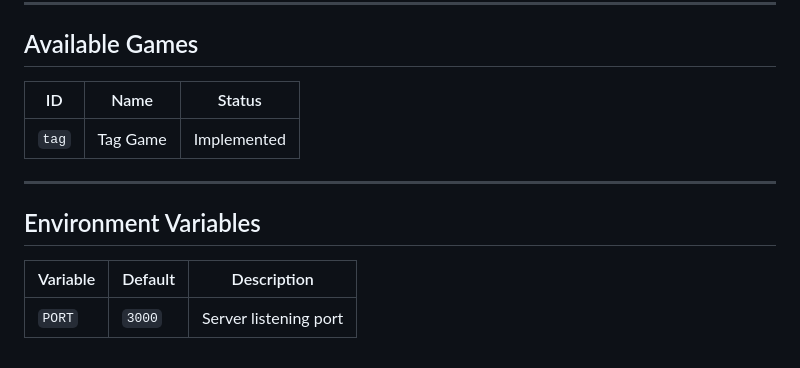
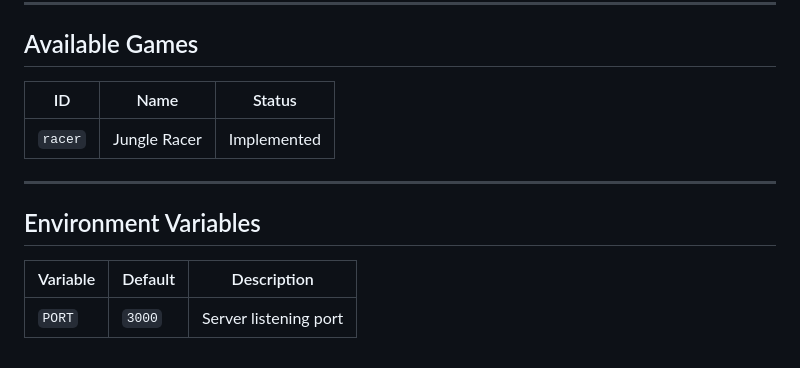
Before and after one commit to Priyanshubisht-1/Multiplayer-Game-Platform, a Markdown page: README.md, the part around one of its changes. Drawn GitHub-style.

```diff
--- a/README.md
+++ b/README.md
@@ -237,14 +251,14 @@ The `GameLoader` and `ControllerLoader` / `HostLoader` discover files by convent
 
 ## Available Games
 
-| ID    | Name      | Status      |
-|-------|-----------|-------------|
-| `tag` | Tag Game  | Implemented |
+| ID      | Name         | Status      |
+| ------- | ------------ | ----------- |
+| `racer` | Jungle Racer | Implemented |
 
 ---
 
 ## Environment Variables
 
-| Variable | Default | Description              |
-|----------|---------|--------------------------|
-| `PORT`   | `3000`  | Server listening port    |
+| Variable | Default | Description           |
+| -------- | ------- | --------------------- |
+| `PORT`   | `3000`  | Server listening port |
```
Also changed, not shown: other parts of README.md (+37 -23 lines).
